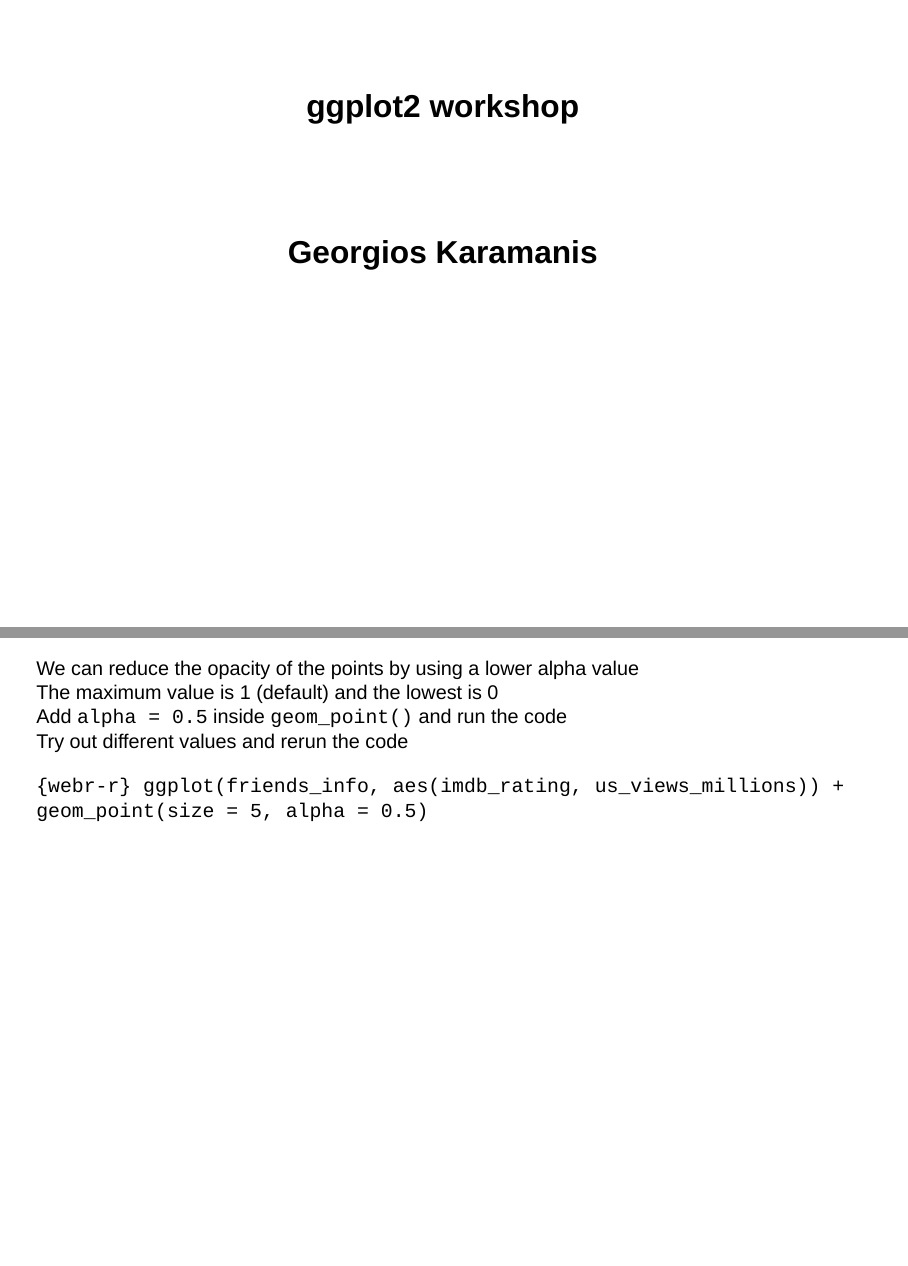
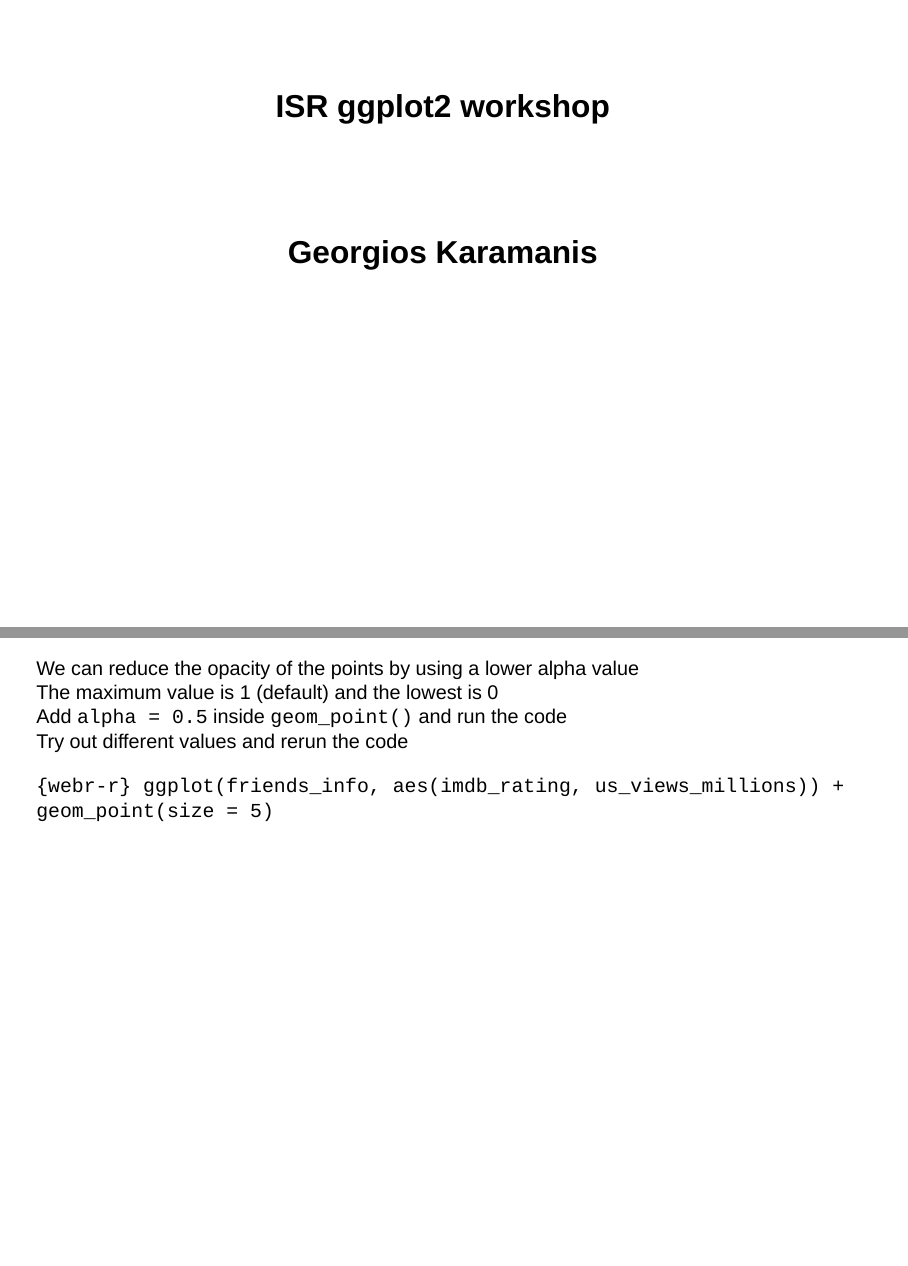
Before and after one commit to gkaramanis/ISR-Quarto-WebR, a Quarto document (index.qmd): pages 1 and 25 of 25, joined at a grey line. Rendered offline with R 4.5, knitr and Pandoc in place of Quarto, with nearby package versions; folded parts are opened; drawn as Slidy slides in place of the format the file asks for.

Commit message:
fix code and title

````diff
--- a/index.qmd
+++ b/index.qmd
@@ -1,5 +1,5 @@
 ---
-title: ggplot2 workshop
+title: ISR ggplot2 workshop
 subtitle: Georgios Karamanis
 format:
   revealjs:
@@ -303,5 +303,5 @@ Try out different values and rerun the code
 
 ```{webr-r}
 ggplot(friends_info, aes(imdb_rating, us_views_millions)) +
-  geom_point(size = 5, alpha = 0.5)
+  geom_point(size = 5)
 ```
````
Also changed, not shown: index.html.
